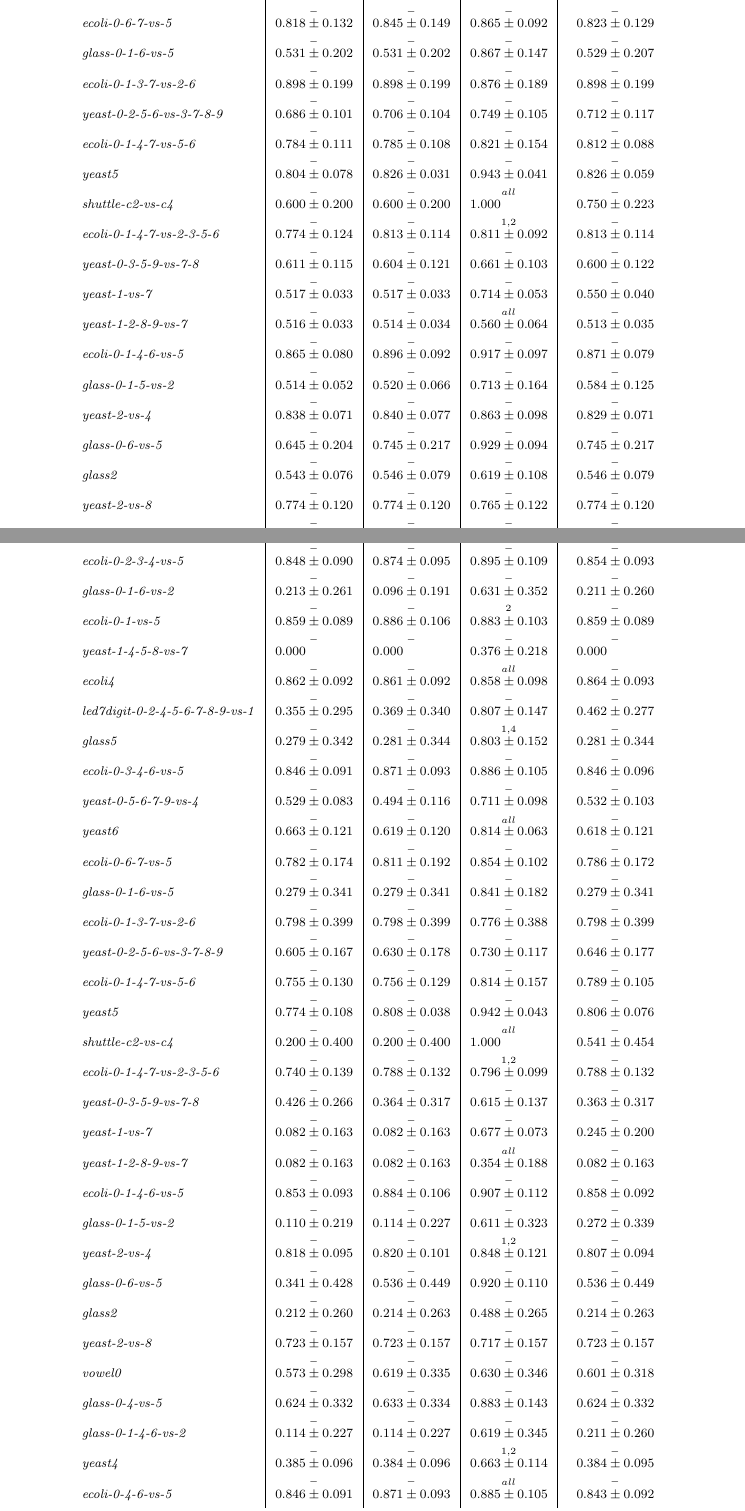
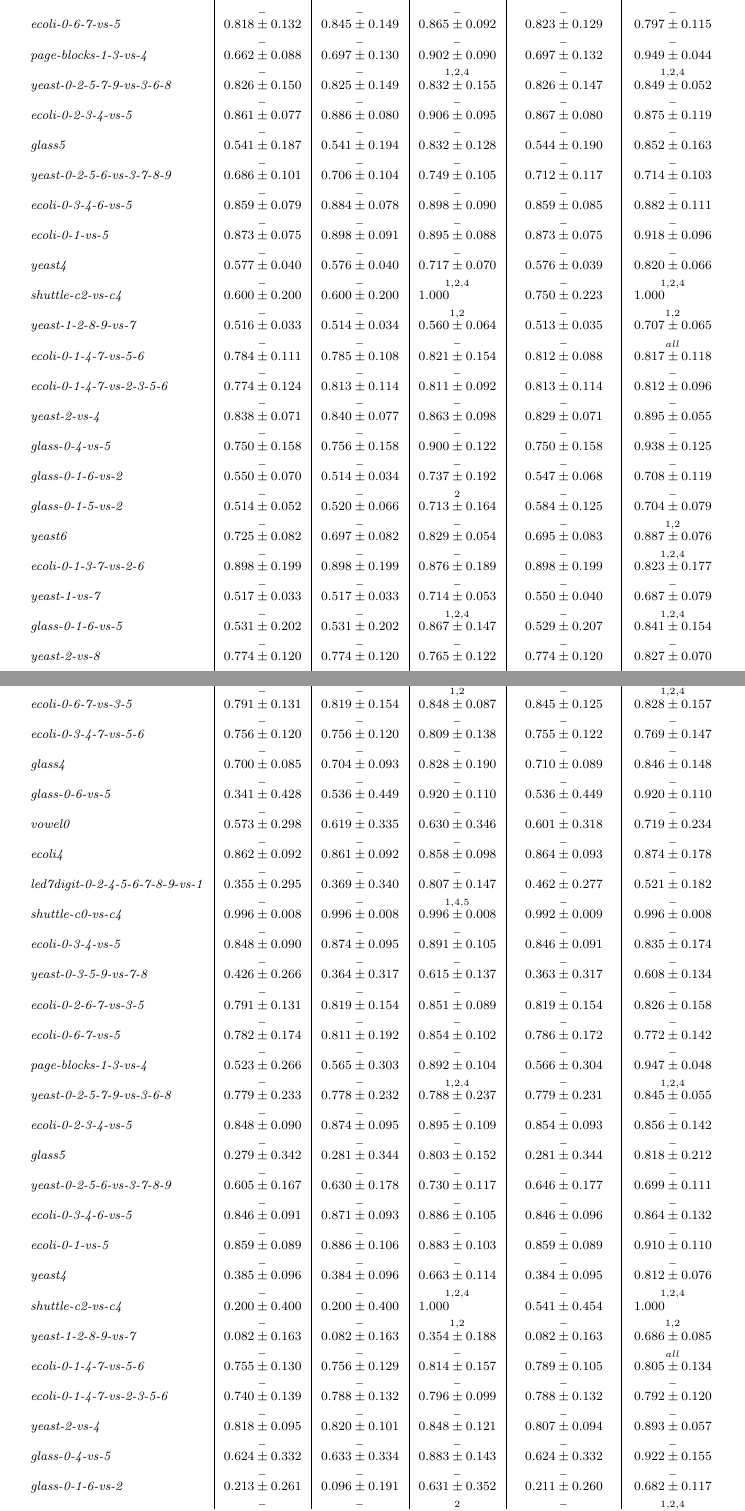
Before and after one commit to w4k2/iccs20-desire, a LaTeX document (report.tex, which reads results/tab_BAC.tex, results/tab_GMEAN.tex): two parts of pages 1 and 2 of 2, joined at a grey line, cut so that both start at the same text. Compiled offline with pdfLaTeX; a LaTeX package or settings file that is missing is left out.

Commit message:
Preliminary results.

```diff
--- a/results/tab_BAC.tex
+++ b/results/tab_BAC.tex
@@ -35,38 +16,0 @@ S[table-format=0.3, table-figures-uncertainty=1]}
-\emph{yeast6}& 0.725(82) & 0.697(82) & 0.829(54) & 0.695(83) \\
-\ & $_{-}$& $_{-}$& $_{-}$& $_{-}$\\
-\emph{ecoli-0-6-7-vs-5}& 0.818(132) & 0.845(149) & 0.865(92) & 0.823(129) \\
-\ & $_{-}$& $_{-}$& $_{-}$& $_{-}$\\
-\emph{glass-0-1-6-vs-5}& 0.531(202) & 0.531(202) & 0.867(147) & 0.529(207) \\
-\ & $_{-}$& $_{-}$& $_{-}$& $_{-}$\\
-\emph{ecoli-0-1-3-7-vs-2-6}& 0.898(199) & 0.898(199) & 0.876(189) & 0.898(199) \\
-\ & $_{-}$& $_{-}$& $_{-}$& $_{-}$\\
-\emph{yeast-0-2-5-6-vs-3-7-8-9}& 0.686(101) & 0.706(104) & 0.749(105) & 0.712(117) \\
-\ & $_{-}$& $_{-}$& $_{-}$& $_{-}$\\
-\emph{ecoli-0-1-4-7-vs-5-6}& 0.784(111) & 0.785(108) & 0.821(154) & 0.812(88) \\
-\ & $_{-}$& $_{-}$& $_{-}$& $_{-}$\\
-\emph{yeast5}& 0.804(78) & 0.826(31) & 0.943(41) & 0.826(59) \\
-\ & $_{-}$& $_{-}$& $_{all}$& $_{-}$\\
-\emph{shuttle-c2-vs-c4}& 0.600(200) & 0.600(200) & 1.000(0) & 0.750(223) \\
-\ & $_{-}$& $_{-}$& $_{1, 2}$& $_{-}$\\
-\emph{ecoli-0-1-4-7-vs-2-3-5-6}& 0.774(124) & 0.813(114) & 0.811(92) & 0.813(114) \\
-\ & $_{-}$& $_{-}$& $_{-}$& $_{-}$\\
-\emph{yeast-0-3-5-9-vs-7-8}& 0.611(115) & 0.604(121) & 0.661(103) & 0.600(122) \\
-\ & $_{-}$& $_{-}$& $_{-}$& $_{-}$\\
-\emph{yeast-1-vs-7}& 0.517(33) & 0.517(33) & 0.714(53) & 0.550(40) \\
-\ & $_{-}$& $_{-}$& $_{all}$& $_{-}$\\
-\emph{yeast-1-2-8-9-vs-7}& 0.516(33) & 0.514(34) & 0.560(64) & 0.513(35) \\
-\ & $_{-}$& $_{-}$& $_{-}$& $_{-}$\\
-\emph{ecoli-0-1-4-6-vs-5}& 0.865(80) & 0.896(92) & 0.917(97) & 0.871(79) \\
-\ & $_{-}$& $_{-}$& $_{-}$& $_{-}$\\
-\emph{glass-0-1-5-vs-2}& 0.514(52) & 0.520(66) & 0.713(164) & 0.584(125) \\
-\ & $_{-}$& $_{-}$& $_{-}$& $_{-}$\\
-\emph{yeast-2-vs-4}& 0.838(71) & 0.840(77) & 0.863(98) & 0.829(71) \\
-\ & $_{-}$& $_{-}$& $_{-}$& $_{-}$\\
-\emph{glass-0-6-vs-5}& 0.645(204) & 0.745(217) & 0.929(94) & 0.745(217) \\
-\ & $_{-}$& $_{-}$& $_{-}$& $_{-}$\\
-\emph{glass2}& 0.543(76) & 0.546(79) & 0.619(108) & 0.546(79) \\
-\ & $_{-}$& $_{-}$& $_{-}$& $_{-}$\\
-\emph{yeast-2-vs-8}& 0.774(120) & 0.774(120) & 0.765(122) & 0.774(120) \\
-\ & $_{-}$& $_{-}$& $_{-}$& $_{-}$\\
-\emph{vowel0}& 0.706(119) & 0.745(161) & 0.754(173) & 0.728(139) \\
-\ & $_{-}$& $_{-}$& $_{-}$& $_{-}$\\
@@ -96,0 +39,47 @@ S[table-format=0.3, table-figures-uncertainty=1]}
+\emph{ecoli-0-2-6-7-vs-3-5}& 0.818(111) & 0.845(130) & 0.863(81) & 0.845(130) & 0.848(124) \\
+\ & $_{-}$& $_{-}$& $_{-}$& $_{-}$& $_{-}$\\
+\emph{ecoli-0-6-7-vs-5}& 0.818(132) & 0.845(149) & 0.865(92) & 0.823(129) & 0.797(115) \\
+\ & $_{-}$& $_{-}$& $_{-}$& $_{-}$& $_{-}$\\
+\emph{page-blocks-1-3-vs-4}& 0.662(88) & 0.697(130) & 0.902(90) & 0.697(132) & 0.949(44) \\
+\ & $_{-}$& $_{-}$& $_{1, 2, 4}$& $_{-}$& $_{1, 2, 4}$\\
+\emph{yeast-0-2-5-7-9-vs-3-6-8}& 0.826(150) & 0.825(149) & 0.832(155) & 0.826(147) & 0.849(52) \\
+\ & $_{-}$& $_{-}$& $_{-}$& $_{-}$& $_{-}$\\
+\emph{ecoli-0-2-3-4-vs-5}& 0.861(77) & 0.886(80) & 0.906(95) & 0.867(80) & 0.875(119) \\
+\ & $_{-}$& $_{-}$& $_{-}$& $_{-}$& $_{-}$\\
+\emph{glass5}& 0.541(187) & 0.541(194) & 0.832(128) & 0.544(190) & 0.852(163) \\
+\ & $_{-}$& $_{-}$& $_{-}$& $_{-}$& $_{-}$\\
+\emph{yeast-0-2-5-6-vs-3-7-8-9}& 0.686(101) & 0.706(104) & 0.749(105) & 0.712(117) & 0.714(103) \\
+\ & $_{-}$& $_{-}$& $_{-}$& $_{-}$& $_{-}$\\
+\emph{ecoli-0-3-4-6-vs-5}& 0.859(79) & 0.884(78) & 0.898(90) & 0.859(85) & 0.882(111) \\
+\ & $_{-}$& $_{-}$& $_{-}$& $_{-}$& $_{-}$\\
+\emph{ecoli-0-1-vs-5}& 0.873(75) & 0.898(91) & 0.895(88) & 0.873(75) & 0.918(96) \\
+\ & $_{-}$& $_{-}$& $_{-}$& $_{-}$& $_{-}$\\
+\emph{yeast4}& 0.577(40) & 0.576(40) & 0.717(70) & 0.576(39) & 0.820(66) \\
+\ & $_{-}$& $_{-}$& $_{1, 2, 4}$& $_{-}$& $_{1, 2, 4}$\\
+\emph{shuttle-c2-vs-c4}& 0.600(200) & 0.600(200) & 1.000(0) & 0.750(223) & 1.000(0) \\
+\ & $_{-}$& $_{-}$& $_{1, 2}$& $_{-}$& $_{1, 2}$\\
+\emph{yeast-1-2-8-9-vs-7}& 0.516(33) & 0.514(34) & 0.560(64) & 0.513(35) & 0.707(65) \\
+\ & $_{-}$& $_{-}$& $_{-}$& $_{-}$& $_{all}$\\
+\emph{ecoli-0-1-4-7-vs-5-6}& 0.784(111) & 0.785(108) & 0.821(154) & 0.812(88) & 0.817(118) \\
+\ & $_{-}$& $_{-}$& $_{-}$& $_{-}$& $_{-}$\\
+\emph{ecoli-0-1-4-7-vs-2-3-5-6}& 0.774(124) & 0.813(114) & 0.811(92) & 0.813(114) & 0.812(96) \\
+\ & $_{-}$& $_{-}$& $_{-}$& $_{-}$& $_{-}$\\
+\emph{yeast-2-vs-4}& 0.838(71) & 0.840(77) & 0.863(98) & 0.829(71) & 0.895(55) \\
+\ & $_{-}$& $_{-}$& $_{-}$& $_{-}$& $_{-}$\\
+\emph{glass-0-4-vs-5}& 0.750(158) & 0.756(158) & 0.900(122) & 0.750(158) & 0.938(125) \\
+\ & $_{-}$& $_{-}$& $_{-}$& $_{-}$& $_{-}$\\
+\emph{glass-0-1-6-vs-2}& 0.550(70) & 0.514(34) & 0.737(192) & 0.547(68) & 0.708(119) \\
+\ & $_{-}$& $_{-}$& $_{2}$& $_{-}$& $_{-}$\\
+\emph{glass-0-1-5-vs-2}& 0.514(52) & 0.520(66) & 0.713(164) & 0.584(125) & 0.704(79) \\
+\ & $_{-}$& $_{-}$& $_{-}$& $_{-}$& $_{1, 2}$\\
+\emph{yeast6}& 0.725(82) & 0.697(82) & 0.829(54) & 0.695(83) & 0.887(76) \\
+\ & $_{-}$& $_{-}$& $_{-}$& $_{-}$& $_{1, 2, 4}$\\
+\emph{ecoli-0-1-3-7-vs-2-6}& 0.898(199) & 0.898(199) & 0.876(189) & 0.898(199) & 0.823(177) \\
+\ & $_{-}$& $_{-}$& $_{-}$& $_{-}$& $_{-}$\\
+\emph{yeast-1-vs-7}& 0.517(33) & 0.517(33) & 0.714(53) & 0.550(40) & 0.687(79) \\
+\ & $_{-}$& $_{-}$& $_{1, 2, 4}$& $_{-}$& $_{1, 2, 4}$\\
+\emph{glass-0-1-6-vs-5}& 0.531(202) & 0.531(202) & 0.867(147) & 0.529(207) & 0.841(154) \\
+\ & $_{-}$& $_{-}$& $_{-}$& $_{-}$& $_{-}$\\
+\emph{yeast-2-vs-8}& 0.774(120) & 0.774(120) & 0.765(122) & 0.774(120) & 0.827(70) \\
+\ & $_{-}$& $_{-}$& $_{-}$& $_{-}$& $_{-}$\\
+\emph{glass2}& 0.543(76) & 0.546(79) & 0.619(108) & 0.546(79) & 0.750(69) \\
--- a/results/tab_GMEAN.tex
+++ b/results/tab_GMEAN.tex
@@ -16,66 +16,0 @@ S[table-format=0.3, table-figures-uncertainty=1]}
-\ & $_{-}$& $_{-}$& $_{-}$& $_{-}$\\
-\emph{ecoli-0-2-3-4-vs-5}& 0.848(90) & 0.874(95) & 0.895(109) & 0.854(93) \\
-\ & $_{-}$& $_{-}$& $_{-}$& $_{-}$\\
-\emph{glass-0-1-6-vs-2}& 0.213(261) & 0.096(191) & 0.631(352) & 0.211(260) \\
-\ & $_{-}$& $_{-}$& $_{2}$& $_{-}$\\
-\emph{ecoli-0-1-vs-5}& 0.859(89) & 0.886(106) & 0.883(103) & 0.859(89) \\
-\ & $_{-}$& $_{-}$& $_{-}$& $_{-}$\\
-\emph{yeast-1-4-5-8-vs-7}& 0.000(0) & 0.000(0) & 0.376(218) & 0.000(0) \\
-\ & $_{-}$& $_{-}$& $_{all}$& $_{-}$\\
-\emph{ecoli4}& 0.862(92) & 0.861(92) & 0.858(98) & 0.864(93) \\
-\ & $_{-}$& $_{-}$& $_{-}$& $_{-}$\\
-\emph{led7digit-0-2-4-5-6-7-8-9-vs-1}& 0.355(295) & 0.369(340) & 0.807(147) & 0.462(277) \\
-\ & $_{-}$& $_{-}$& $_{1, 4}$& $_{-}$\\
-\emph{glass5}& 0.279(342) & 0.281(344) & 0.803(152) & 0.281(344) \\
-\ & $_{-}$& $_{-}$& $_{-}$& $_{-}$\\
-\emph{ecoli-0-3-4-6-vs-5}& 0.846(91) & 0.871(93) & 0.886(105) & 0.846(96) \\
-\ & $_{-}$& $_{-}$& $_{-}$& $_{-}$\\
-\emph{yeast-0-5-6-7-9-vs-4}& 0.529(83) & 0.494(116) & 0.711(98) & 0.532(103) \\
-\ & $_{-}$& $_{-}$& $_{all}$& $_{-}$\\
-\emph{yeast6}& 0.663(121) & 0.619(120) & 0.814(63) & 0.618(121) \\
-\ & $_{-}$& $_{-}$& $_{-}$& $_{-}$\\
-\emph{ecoli-0-6-7-vs-5}& 0.782(174) & 0.811(192) & 0.854(102) & 0.786(172) \\
-\ & $_{-}$& $_{-}$& $_{-}$& $_{-}$\\
-\emph{glass-0-1-6-vs-5}& 0.279(341) & 0.279(341) & 0.841(182) & 0.279(341) \\
-\ & $_{-}$& $_{-}$& $_{-}$& $_{-}$\\
-\emph{ecoli-0-1-3-7-vs-2-6}& 0.798(399) & 0.798(399) & 0.776(388) & 0.798(399) \\
-\ & $_{-}$& $_{-}$& $_{-}$& $_{-}$\\
-\emph{yeast-0-2-5-6-vs-3-7-8-9}& 0.605(167) & 0.630(178) & 0.730(117) & 0.646(177) \\
-\ & $_{-}$& $_{-}$& $_{-}$& $_{-}$\\
-\emph{ecoli-0-1-4-7-vs-5-6}& 0.755(130) & 0.756(129) & 0.814(157) & 0.789(105) \\
-\ & $_{-}$& $_{-}$& $_{-}$& $_{-}$\\
-\emph{yeast5}& 0.774(108) & 0.808(38) & 0.942(43) & 0.806(76) \\
-\ & $_{-}$& $_{-}$& $_{all}$& $_{-}$\\
-\emph{shuttle-c2-vs-c4}& 0.200(400) & 0.200(400) & 1.000(0) & 0.541(454) \\
-\ & $_{-}$& $_{-}$& $_{1, 2}$& $_{-}$\\
-\emph{ecoli-0-1-4-7-vs-2-3-5-6}& 0.740(139) & 0.788(132) & 0.796(99) & 0.788(132) \\
-\ & $_{-}$& $_{-}$& $_{-}$& $_{-}$\\
-\emph{yeast-0-3-5-9-vs-7-8}& 0.426(266) & 0.364(317) & 0.615(137) & 0.363(317) \\
-\ & $_{-}$& $_{-}$& $_{-}$& $_{-}$\\
-\emph{yeast-1-vs-7}& 0.082(163) & 0.082(163) & 0.677(73) & 0.245(200) \\
-\ & $_{-}$& $_{-}$& $_{all}$& $_{-}$\\
-\emph{yeast-1-2-8-9-vs-7}& 0.082(163) & 0.082(163) & 0.354(188) & 0.082(163) \\
-\ & $_{-}$& $_{-}$& $_{-}$& $_{-}$\\
-\emph{ecoli-0-1-4-6-vs-5}& 0.853(93) & 0.884(106) & 0.907(112) & 0.858(92) \\
-\ & $_{-}$& $_{-}$& $_{-}$& $_{-}$\\
-\emph{glass-0-1-5-vs-2}& 0.110(219) & 0.114(227) & 0.611(323) & 0.272(339) \\
-\ & $_{-}$& $_{-}$& $_{1, 2}$& $_{-}$\\
-\emph{yeast-2-vs-4}& 0.818(95) & 0.820(101) & 0.848(121) & 0.807(94) \\
-\ & $_{-}$& $_{-}$& $_{-}$& $_{-}$\\
-\emph{glass-0-6-vs-5}& 0.341(428) & 0.536(449) & 0.920(110) & 0.536(449) \\
-\ & $_{-}$& $_{-}$& $_{-}$& $_{-}$\\
-\emph{glass2}& 0.212(260) & 0.214(263) & 0.488(265) & 0.214(263) \\
-\ & $_{-}$& $_{-}$& $_{-}$& $_{-}$\\
-\emph{yeast-2-vs-8}& 0.723(157) & 0.723(157) & 0.717(157) & 0.723(157) \\
-\ & $_{-}$& $_{-}$& $_{-}$& $_{-}$\\
-\emph{vowel0}& 0.573(298) & 0.619(335) & 0.630(346) & 0.601(318) \\
-\ & $_{-}$& $_{-}$& $_{-}$& $_{-}$\\
-\emph{glass-0-4-vs-5}& 0.624(332) & 0.633(334) & 0.883(143) & 0.624(332) \\
-\ & $_{-}$& $_{-}$& $_{-}$& $_{-}$\\
-\emph{glass-0-1-4-6-vs-2}& 0.114(227) & 0.114(227) & 0.619(345) & 0.211(260) \\
-\ & $_{-}$& $_{-}$& $_{1, 2}$& $_{-}$\\
-\emph{yeast4}& 0.385(96) & 0.384(96) & 0.663(114) & 0.384(95) \\
-\ & $_{-}$& $_{-}$& $_{all}$& $_{-}$\\
-\emph{ecoli-0-4-6-vs-5}& 0.846(91) & 0.871(93) & 0.885(105) & 0.843(92) \\
-\ & $_{-}$& $_{-}$& $_{-}$& $_{-}$\\
-\emph{page-blocks-1-3-vs-4}& 0.523(266) & 0.565(303) & 0.892(104) & 0.566(304) \\
@@ -96,0 +18,57 @@ S[table-format=0.3, table-figures-uncertainty=1]}
+\ & $_{-}$& $_{-}$& $_{1, 2}$& $_{-}$& $_{1, 2, 4}$\\
+\emph{ecoli-0-6-7-vs-3-5}& 0.791(131) & 0.819(154) & 0.848(87) & 0.845(125) & 0.828(157) \\
+\ & $_{-}$& $_{-}$& $_{-}$& $_{-}$& $_{-}$\\
+\emph{ecoli-0-3-4-7-vs-5-6}& 0.756(120) & 0.756(120) & 0.809(138) & 0.755(122) & 0.769(147) \\
+\ & $_{-}$& $_{-}$& $_{-}$& $_{-}$& $_{-}$\\
+\emph{glass4}& 0.700(85) & 0.704(93) & 0.828(190) & 0.710(89) & 0.846(148) \\
+\ & $_{-}$& $_{-}$& $_{-}$& $_{-}$& $_{-}$\\
+\emph{glass-0-6-vs-5}& 0.341(428) & 0.536(449) & 0.920(110) & 0.536(449) & 0.920(110) \\
+\ & $_{-}$& $_{-}$& $_{-}$& $_{-}$& $_{-}$\\
+\emph{vowel0}& 0.573(298) & 0.619(335) & 0.630(346) & 0.601(318) & 0.719(234) \\
+\ & $_{-}$& $_{-}$& $_{-}$& $_{-}$& $_{-}$\\
+\emph{ecoli4}& 0.862(92) & 0.861(92) & 0.858(98) & 0.864(93) & 0.874(178) \\
+\ & $_{-}$& $_{-}$& $_{-}$& $_{-}$& $_{-}$\\
+\emph{led7digit-0-2-4-5-6-7-8-9-vs-1}& 0.355(295) & 0.369(340) & 0.807(147) & 0.462(277) & 0.521(182) \\
+\ & $_{-}$& $_{-}$& $_{1, 4, 5}$& $_{-}$& $_{-}$\\
+\emph{shuttle-c0-vs-c4}& 0.996(8) & 0.996(8) & 0.996(8) & 0.992(9) & 0.996(8) \\
+\ & $_{-}$& $_{-}$& $_{-}$& $_{-}$& $_{-}$\\
+\emph{ecoli-0-3-4-vs-5}& 0.848(90) & 0.874(95) & 0.891(105) & 0.846(91) & 0.835(174) \\
+\ & $_{-}$& $_{-}$& $_{-}$& $_{-}$& $_{-}$\\
+\emph{yeast-0-3-5-9-vs-7-8}& 0.426(266) & 0.364(317) & 0.615(137) & 0.363(317) & 0.608(134) \\
+\ & $_{-}$& $_{-}$& $_{-}$& $_{-}$& $_{-}$\\
+\emph{ecoli-0-2-6-7-vs-3-5}& 0.791(131) & 0.819(154) & 0.851(89) & 0.819(154) & 0.826(158) \\
+\ & $_{-}$& $_{-}$& $_{-}$& $_{-}$& $_{-}$\\
+\emph{ecoli-0-6-7-vs-5}& 0.782(174) & 0.811(192) & 0.854(102) & 0.786(172) & 0.772(142) \\
+\ & $_{-}$& $_{-}$& $_{-}$& $_{-}$& $_{-}$\\
+\emph{page-blocks-1-3-vs-4}& 0.523(266) & 0.565(303) & 0.892(104) & 0.566(304) & 0.947(48) \\
+\ & $_{-}$& $_{-}$& $_{1, 2, 4}$& $_{-}$& $_{1, 2, 4}$\\
+\emph{yeast-0-2-5-7-9-vs-3-6-8}& 0.779(233) & 0.778(232) & 0.788(237) & 0.779(231) & 0.845(55) \\
+\ & $_{-}$& $_{-}$& $_{-}$& $_{-}$& $_{-}$\\
+\emph{ecoli-0-2-3-4-vs-5}& 0.848(90) & 0.874(95) & 0.895(109) & 0.854(93) & 0.856(142) \\
+\ & $_{-}$& $_{-}$& $_{-}$& $_{-}$& $_{-}$\\
+\emph{glass5}& 0.279(342) & 0.281(344) & 0.803(152) & 0.281(344) & 0.818(212) \\
+\ & $_{-}$& $_{-}$& $_{-}$& $_{-}$& $_{-}$\\
+\emph{yeast-0-2-5-6-vs-3-7-8-9}& 0.605(167) & 0.630(178) & 0.730(117) & 0.646(177) & 0.699(111) \\
+\ & $_{-}$& $_{-}$& $_{-}$& $_{-}$& $_{-}$\\
+\emph{ecoli-0-3-4-6-vs-5}& 0.846(91) & 0.871(93) & 0.886(105) & 0.846(96) & 0.864(132) \\
+\ & $_{-}$& $_{-}$& $_{-}$& $_{-}$& $_{-}$\\
+\emph{ecoli-0-1-vs-5}& 0.859(89) & 0.886(106) & 0.883(103) & 0.859(89) & 0.910(110) \\
+\ & $_{-}$& $_{-}$& $_{-}$& $_{-}$& $_{-}$\\
+\emph{yeast4}& 0.385(96) & 0.384(96) & 0.663(114) & 0.384(95) & 0.812(76) \\
+\ & $_{-}$& $_{-}$& $_{1, 2, 4}$& $_{-}$& $_{1, 2, 4}$\\
+\emph{shuttle-c2-vs-c4}& 0.200(400) & 0.200(400) & 1.000(0) & 0.541(454) & 1.000(0) \\
+\ & $_{-}$& $_{-}$& $_{1, 2}$& $_{-}$& $_{1, 2}$\\
+\emph{yeast-1-2-8-9-vs-7}& 0.082(163) & 0.082(163) & 0.354(188) & 0.082(163) & 0.686(85) \\
+\ & $_{-}$& $_{-}$& $_{-}$& $_{-}$& $_{all}$\\
+\emph{ecoli-0-1-4-7-vs-5-6}& 0.755(130) & 0.756(129) & 0.814(157) & 0.789(105) & 0.805(134) \\
+\ & $_{-}$& $_{-}$& $_{-}$& $_{-}$& $_{-}$\\
+\emph{ecoli-0-1-4-7-vs-2-3-5-6}& 0.740(139) & 0.788(132) & 0.796(99) & 0.788(132) & 0.792(120) \\
+\ & $_{-}$& $_{-}$& $_{-}$& $_{-}$& $_{-}$\\
+\emph{yeast-2-vs-4}& 0.818(95) & 0.820(101) & 0.848(121) & 0.807(94) & 0.893(57) \\
+\ & $_{-}$& $_{-}$& $_{-}$& $_{-}$& $_{-}$\\
+\emph{glass-0-4-vs-5}& 0.624(332) & 0.633(334) & 0.883(143) & 0.624(332) & 0.922(155) \\
+\ & $_{-}$& $_{-}$& $_{-}$& $_{-}$& $_{-}$\\
+\emph{glass-0-1-6-vs-2}& 0.213(261) & 0.096(191) & 0.631(352) & 0.211(260) & 0.682(117) \\
+\ & $_{-}$& $_{-}$& $_{2}$& $_{-}$& $_{1, 2, 4}$\\
+\emph{glass-0-1-5-vs-2}& 0.110(219) & 0.114(227) & 0.611(323) & 0.272(339) & 0.674(79) \\
+\ & $_{-}$& $_{-}$& $_{1, 2}$& $_{-}$& $_{1, 2}$\\
```
Also changed, not shown: results/datasets.csv (+34 -34 lines), results/tab_BAC.tex (83 more changed lines), results/tab_GMEAN.tex (45 more changed lines), 2 other files.
